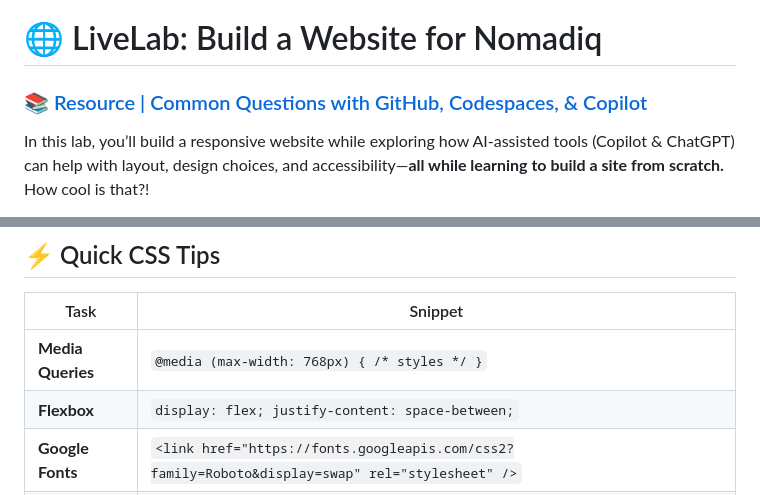
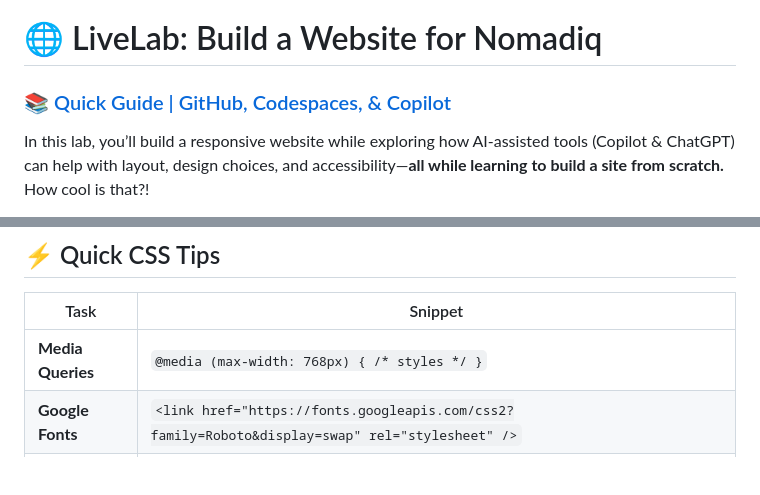
Before and after one commit to RafaaaMuniz/LL-Build-a-Website-for-Nomadiq, a Markdown page: README.md, 2 parts joined by grey strips. Drawn GitHub-style; blank space fills up the shorter version.

```diff
--- a/README.md
+++ b/README.md
@@ -1,6 +1,6 @@
 # 🌐 LiveLab: Build a Website for Nomadiq
 
-### 📚 [Resource | Common Questions with GitHub, Codespaces, & Copilot](https://docs.google.com/document/d/1ySnBwPJfkL3npNkg2h29nK2Lxrr7OKkdkZOkDY_UqpA/edit?usp=sharing)
+### 📚 [Quick Guide | GitHub, Codespaces, & Copilot](https://docs.google.com/document/d/1ySnBwPJfkL3npNkg2h29nK2Lxrr7OKkdkZOkDY_UqpA/edit?usp=sharing)
 
 
 In this lab, you’ll build a responsive website while exploring how AI-assisted tools (Copilot & ChatGPT) can help with layout, design choices, and accessibility—**all while learning to build a site from scratch.** How cool is that?!
@@ -56,7 +56,6 @@ In this lab, you’ll build a responsive website while exploring how AI-assisted
 | Task          | Snippet |
 |---------------|---------|
 | **Media Queries** | `@media (max-width: 768px) { /* styles */ }` |
-| **Flexbox**   | `display: flex; justify-content: space-between;` |
 | **Google Fonts** | `<link href="https://fonts.googleapis.com/css2?family=Roboto&display=swap" rel="stylesheet" />` |
 | **Hover Effects** | `.card:hover { transform: scale(1.05); transition: 0.3s; }` |
 
```
